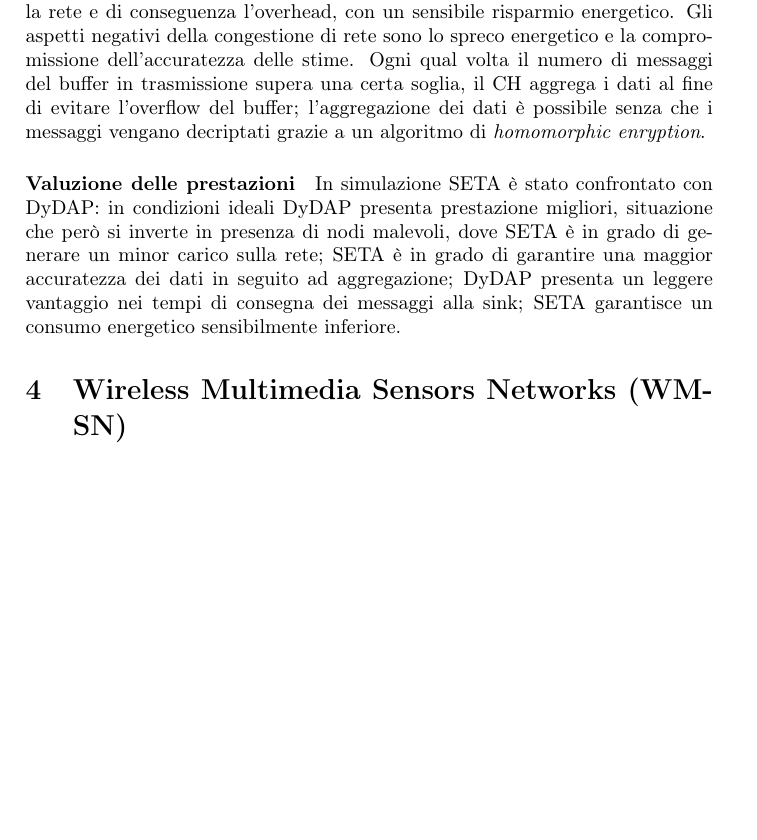
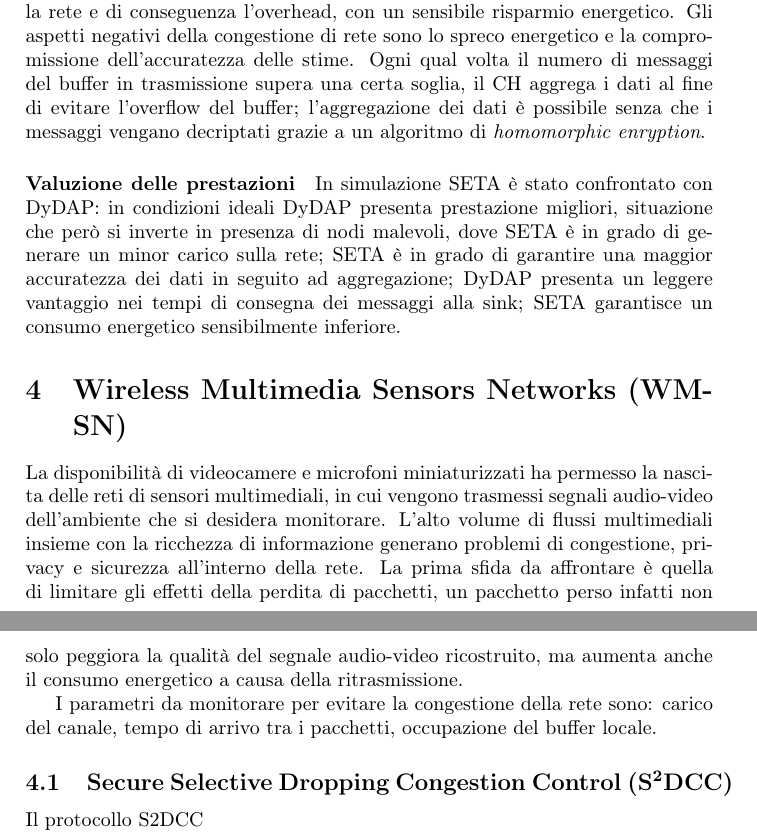
Before and after one commit to fgare/riassunto_IoT, a LaTeX document (riassunto_IoT.tex, which reads lez7-WMSN/lez7-WMSN.tex): part of page 9 of 9 before the commit and two parts of pages 9 and 10 of 10 after it, the two joined at a grey line, cut so that both start at the same text, the shorter picture padded with empty space. Compiled offline with pdfLaTeX.

Commit message:
Iniziata lezione 7

```diff
--- a/lez7-WMSN/lez7-WMSN.tex
+++ b/lez7-WMSN/lez7-WMSN.tex
@@ -1 +1,12 @@
 \section{Wireless Multimedia Sensors Networks (WMSN)}
+
+	La disponibilità di videocamere e microfoni miniaturizzati ha permesso la nascita delle reti di sensori multimediali, in cui vengono trasmessi segnali audio-video dell'ambiente che si desidera monitorare.
+	L'alto volume di flussi multimediali insieme con la ricchezza di informazione generano problemi di congestione, privacy e sicurezza all'interno della rete.
+	La prima sfida da affrontare è quella di limitare gli effetti della perdita di pacchetti, un pacchetto perso infatti non solo peggiora la qualità del segnale audio-video ricostruito, ma aumenta anche il consumo energetico a causa della ritrasmissione.
+
+	I parametri da monitorare per evitare la congestione della rete sono: carico del canale, tempo di arrivo tra i pacchetti, occupazione del buffer locale.
+
+
+\subsection{Secure Selective Dropping Congestion Control (S\textsuperscript{2}DCC)}
+
+	Il protocollo S2DCC
```
Also changed, not shown: riassunto_IoT.pdf, 5 other files.
